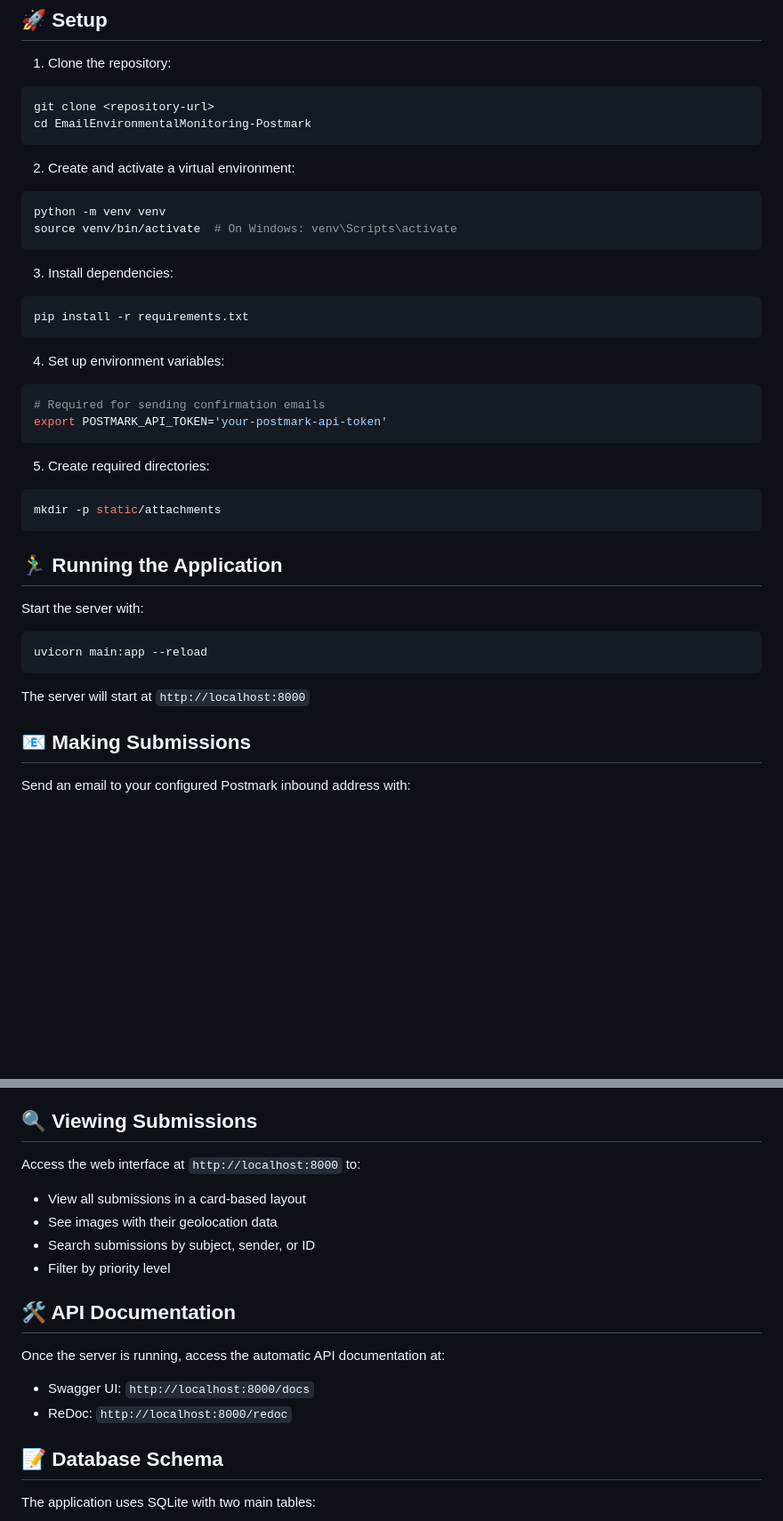
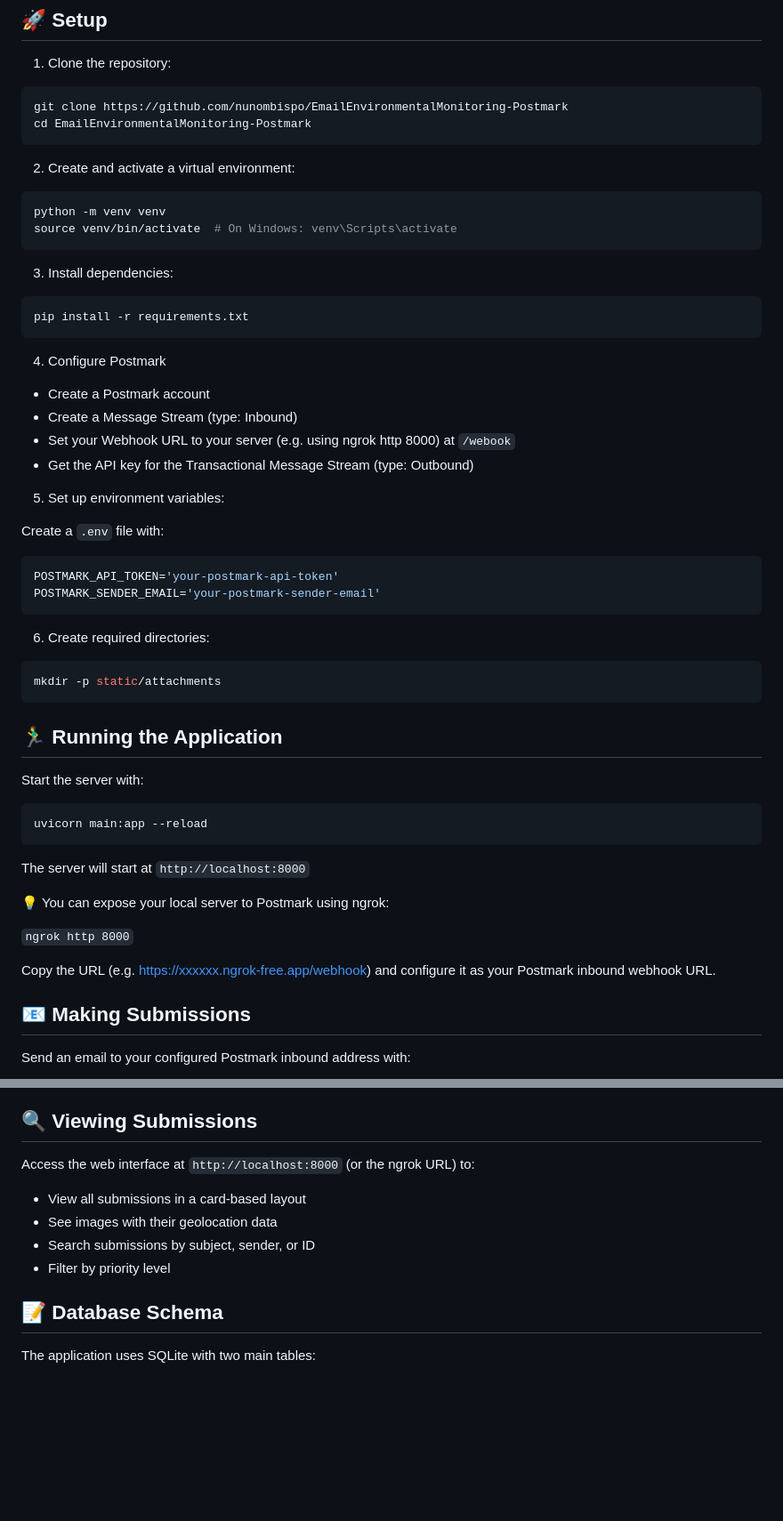
Before and after one commit to nunombispo/EmailEnvironmentalMonitoring-Postmark, a Markdown page: README.md, 2 parts joined by grey strips. Shown: that part at 89% size. Rendered like a GitHub page; blank space fills up the shorter version.

Commit message:
Revise README to include detailed setup instructions for Postmark integration, environment variable configuration, and ngrok usage for local server exposure. Update steps for clarity and enhance submission access information.

````diff
--- a/README.md
+++ b/README.md
@@ -17,7 +17,7 @@ A FastAPI application that receives and processes environmental monitoring data
 1. Clone the repository:
 
 ```bash
-git clone <repository-url>
+git clone https://github.com/nunombispo/EmailEnvironmentalMonitoring-Postmark
 cd EmailEnvironmentalMonitoring-Postmark
 ```
 
@@ -34,14 +34,23 @@ source venv/bin/activate  # On Windows: venv\Scripts\activate
 pip install -r requirements.txt
 ```
 
-4. Set up environment variables:
+4. Configure Postmark
+
+- Create a Postmark account
+- Create a Message Stream (type: Inbound)
+- Set your Webhook URL to your server (e.g. using ngrok http 8000) at `/webook`
+- Get the API key for the Transactional Message Stream (type: Outbound)
+
+5. Set up environment variables:
+
+Create a `.env` file with:
 
 ```bash
-# Required for sending confirmation emails
-export POSTMARK_API_TOKEN='your-postmark-api-token'
+POSTMARK_API_TOKEN='your-postmark-api-token'
+POSTMARK_SENDER_EMAIL='your-postmark-sender-email'
 ```
 
-5. Create required directories:
+6. Create required directories:
 
 ```bash
 mkdir -p static/attachments
@@ -56,6 +65,12 @@ uvicorn main:app --reload
 ```
 
 The server will start at `http://localhost:8000`
+
+💡 You can expose your local server to Postmark using ngrok:
+
+`ngrok http 8000`
+
+Copy the URL (e.g. https://xxxxxx.ngrok-free.app/webhook) and configure it as your Postmark inbound webhook URL.
 
 ## 📧 Making Submissions
 
@@ -74,19 +89,12 @@ The system will:
 
 ## 🔍 Viewing Submissions
 
-Access the web interface at `http://localhost:8000` to:
+Access the web interface at `http://localhost:8000` (or the ngrok URL) to:
 
 - View all submissions in a card-based layout
 - See images with their geolocation data
 - Search submissions by subject, sender, or ID
 - Filter by priority level
-
-## 🛠️ API Documentation
-
-Once the server is running, access the automatic API documentation at:
-
-- Swagger UI: `http://localhost:8000/docs`
-- ReDoc: `http://localhost:8000/redoc`
 
 ## 📝 Database Schema
 
````
Also changed, not shown: other parts of README.md (+0 -7 lines).
